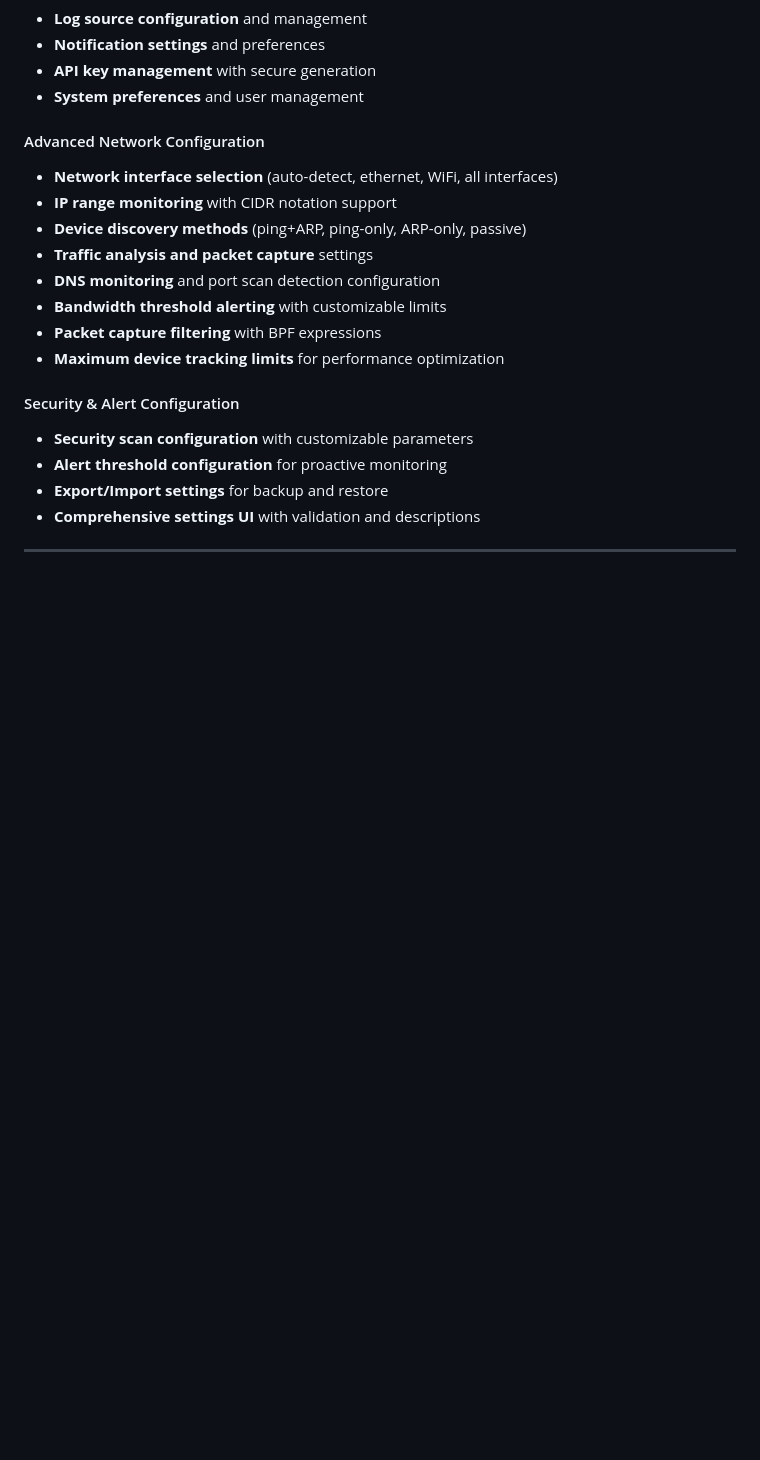
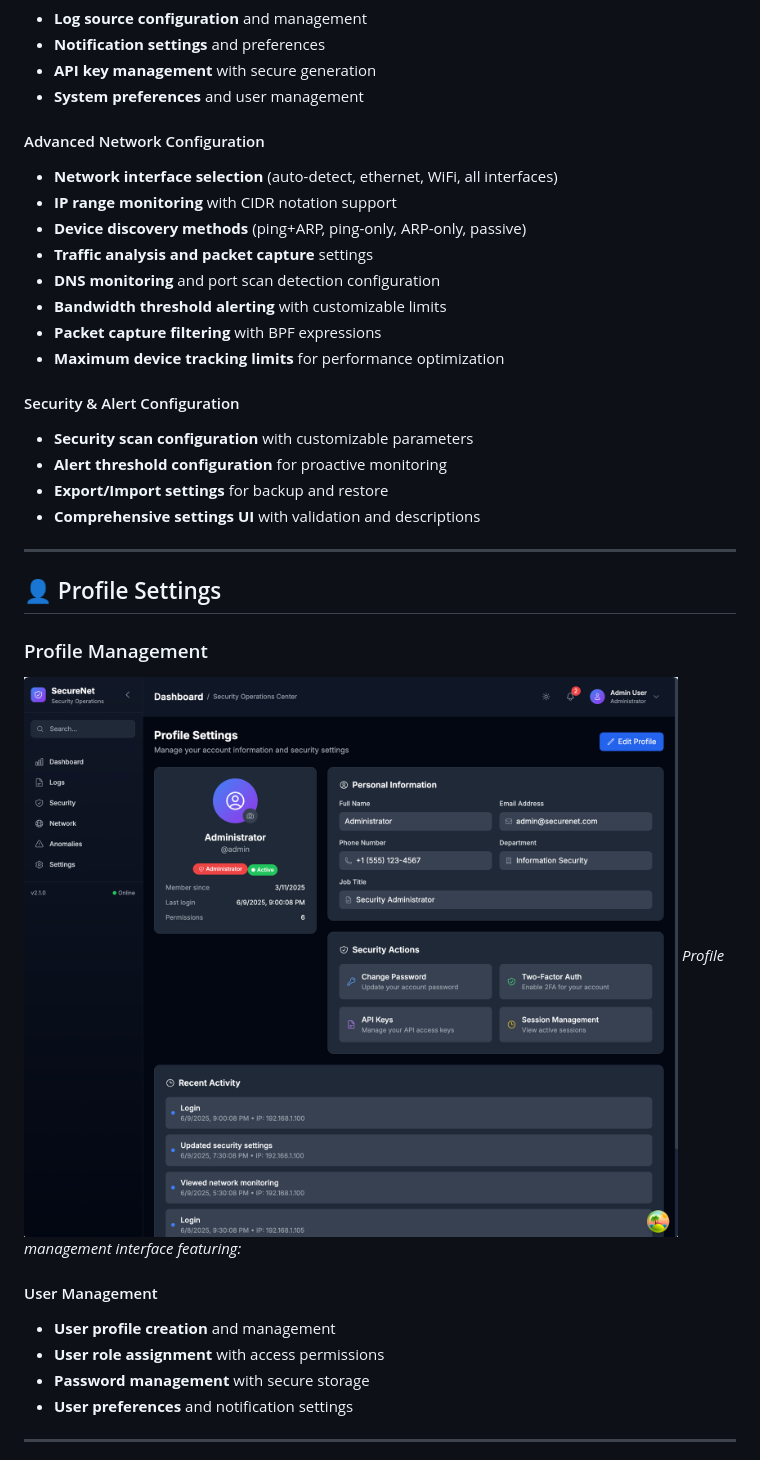
Before and after one commit to Pmvita/SecureNet, a Markdown page: SCREENSHOTS.md, the part around the change printed below. Rendered like a GitHub page; pictures changed too: screenshots/profile-settings.png (added); blank space fills up the shorter version.

```diff
--- a/SCREENSHOTS.md
+++ b/SCREENSHOTS.md
@@ -147,3 +147,17 @@
 
 ---
 
+## 👤 Profile Settings
+
+### Profile Management
+![Profile](screenshots/profile-settings.png)
+*Profile management interface featuring:*
+
+#### User Management
+- **User profile creation** and management
+- **User role assignment** with access permissions
+- **Password management** with secure storage
+- **User preferences** and notification settings
+
+---
+
```
Also changed, not shown: other parts of SCREENSHOTS.md (+13 -0 lines), screenshots/Preferences.png (added), screenshots/SecureNet-logo-2.png (added), screenshots/SecureNet-logo-3.png (added), 7 other files.
